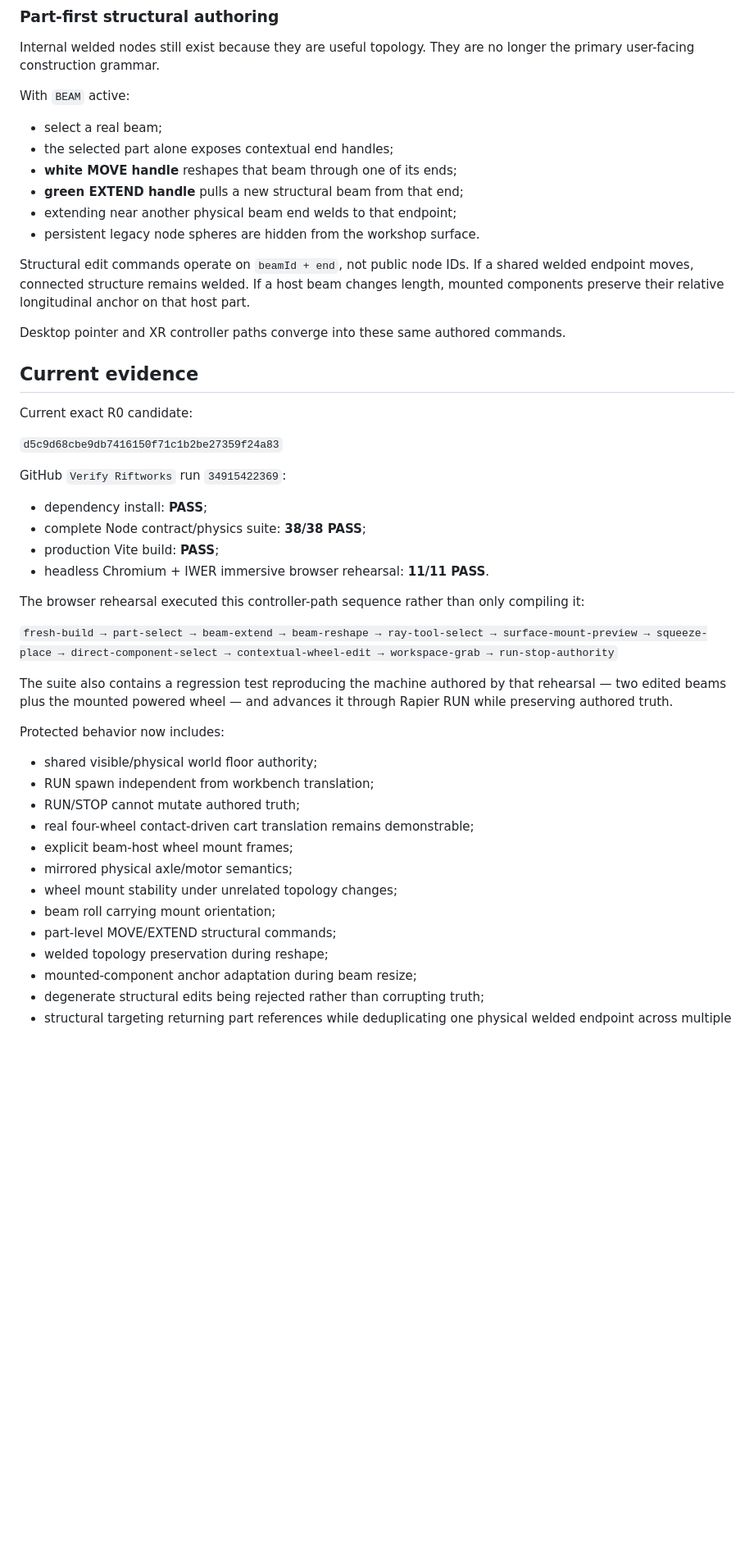
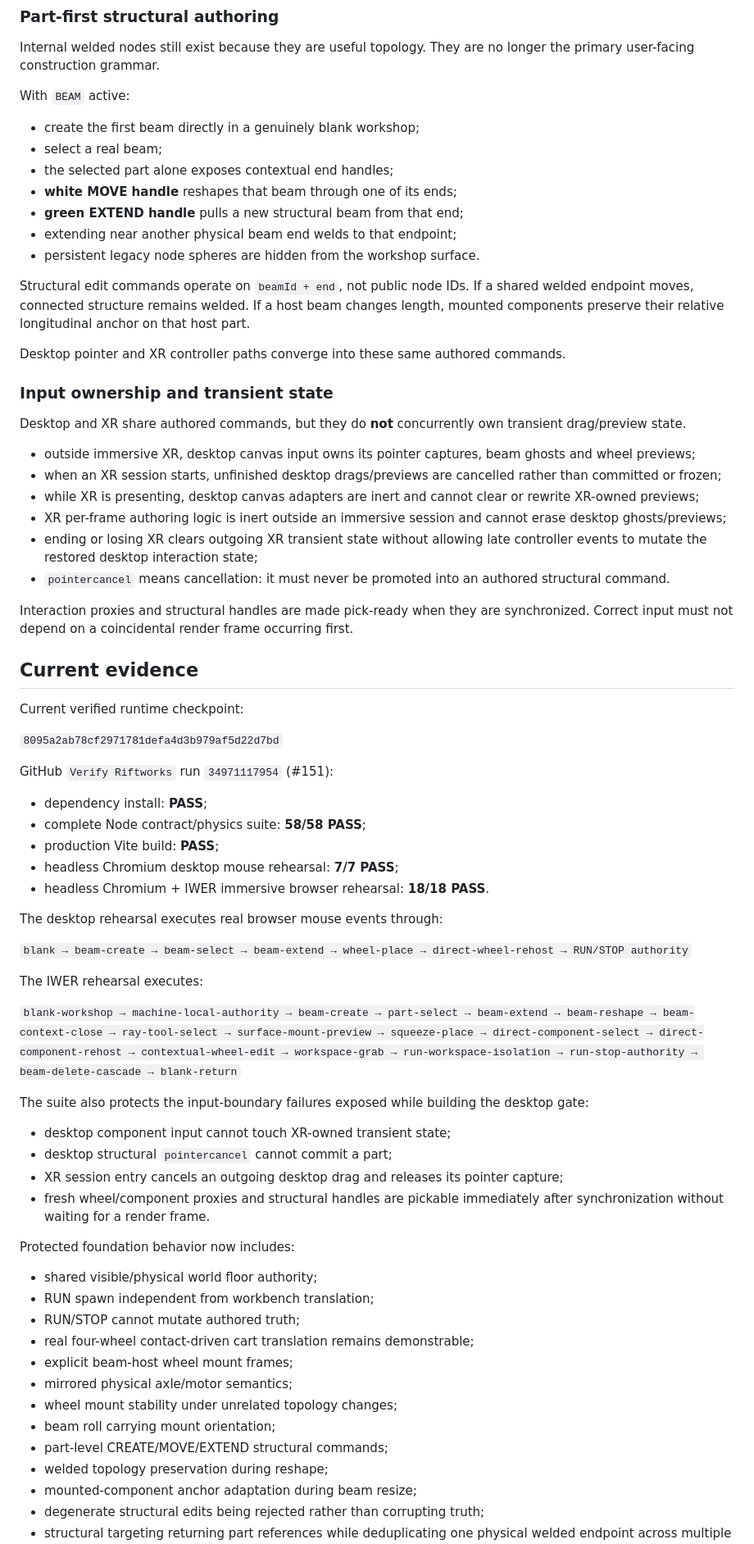
Before and after one commit to Jozzpoly/WebXR-Lab, a Markdown page: README.md, the part around one of its changes. Shown at 82% size. GitHub-like rendering; blank space fills up the shorter version.

Commit message:
Consolidate current R0 evidence and input ownership

```diff
--- a/README.md
+++ b/README.md
@@ -50,6 +50,7 @@ Internal welded nodes still exist because they are useful topology. They are no
 
 With `BEAM` active:
 
+- create the first beam directly in a genuinely blank workshop;
 - select a real beam;
 - the selected part alone exposes contextual end handles;
 - **white MOVE handle** reshapes that beam through one of its ends;
@@ -61,26 +62,49 @@ Structural edit commands operate on `beamId + end`, not public node IDs. If a sh
 
 Desktop pointer and XR controller paths converge into these same authored commands.
 
+### Input ownership and transient state
+
+Desktop and XR share authored commands, but they do **not** concurrently own transient drag/preview state.
+
+- outside immersive XR, desktop canvas input owns its pointer captures, beam ghosts and wheel previews;
+- when an XR session starts, unfinished desktop drags/previews are cancelled rather than committed or frozen;
+- while XR is presenting, desktop canvas adapters are inert and cannot clear or rewrite XR-owned previews;
+- XR per-frame authoring logic is inert outside an immersive session and cannot erase desktop ghosts/previews;
+- ending or losing XR clears outgoing XR transient state without allowing late controller events to mutate the restored desktop interaction state;
+- `pointercancel` means cancellation: it must never be promoted into an authored structural command.
+
+Interaction proxies and structural handles are made pick-ready when they are synchronized. Correct input must not depend on a coincidental render frame occurring first.
+
 ## Current evidence
 
-Current exact R0 candidate:
+Current verified runtime checkpoint:
 
-`d5c9d68cbe9db7416150f71c1b2be27359f24a83`
+`8095a2ab78cf2971781defa4d3b979af5d22d7bd`
 
-GitHub `Verify Riftworks` run `34915422369`:
+GitHub `Verify Riftworks` run `34971117954` (#151):
 
 - dependency install: **PASS**;
-- complete Node contract/physics suite: **38/38 PASS**;
+- complete Node contract/physics suite: **58/58 PASS**;
 - production Vite build: **PASS**;
-- headless Chromium + IWER immersive browser rehearsal: **11/11 PASS**.
+- headless Chromium desktop mouse rehearsal: **7/7 PASS**;
+- headless Chromium + IWER immersive browser rehearsal: **18/18 PASS**.
 
-The browser rehearsal executed this controller-path sequence rather than only compiling it:
+The desktop rehearsal executes real browser mouse events through:
 
-`fresh-build → part-select → beam-extend → beam-reshape → ray-tool-select → surface-mount-preview → squeeze-place → direct-component-select → contextual-wheel-edit → workspace-grab → run-stop-authority`
+`blank → beam-create → beam-select → beam-extend → wheel-place → direct-wheel-rehost → RUN/STOP authority`
 
-The suite also contains a regression test reproducing the machine authored by that rehearsal — two edited beams plus the mounted powered wheel — and advances it through Rapier RUN while preserving authored truth.
+The IWER rehearsal executes:
 
-Protected behavior now includes:
+`blank-workshop → machine-local-authority → beam-create → part-select → beam-extend → beam-reshape → beam-context-close → ray-tool-select → surface-mount-preview → squeeze-place → direct-component-select → direct-component-rehost → contextual-wheel-edit → workspace-grab → run-workspace-isolation → run-stop-authority → beam-delete-cascade → blank-return`
+
+The suite also protects the input-boundary failures exposed while building the desktop gate:
+
+- desktop component input cannot touch XR-owned transient state;
+- desktop structural `pointercancel` cannot commit a part;
+- XR session entry cancels an outgoing desktop drag and releases its pointer capture;
+- fresh wheel/component proxies and structural handles are pickable immediately after synchronization without waiting for a render frame.
+
+Protected foundation behavior now includes:
 
 - shared visible/physical world floor authority;
 - RUN spawn independent from workbench translation;
@@ -90,7 +114,7 @@ Protected behavior now includes:
 - mirrored physical axle/motor semantics;
 - wheel mount stability under unrelated topology changes;
 - beam roll carrying mount orientation;
-- part-level MOVE/EXTEND structural commands;
+- part-level CREATE/MOVE/EXTEND structural commands;
 - welded topology preservation during reshape;
 - mounted-component anchor adaptation during beam resize;
 - degenerate structural edits being rejected rather than corrupting truth;
```
Also changed, not shown: other parts of README.md (+21 -13 lines).
